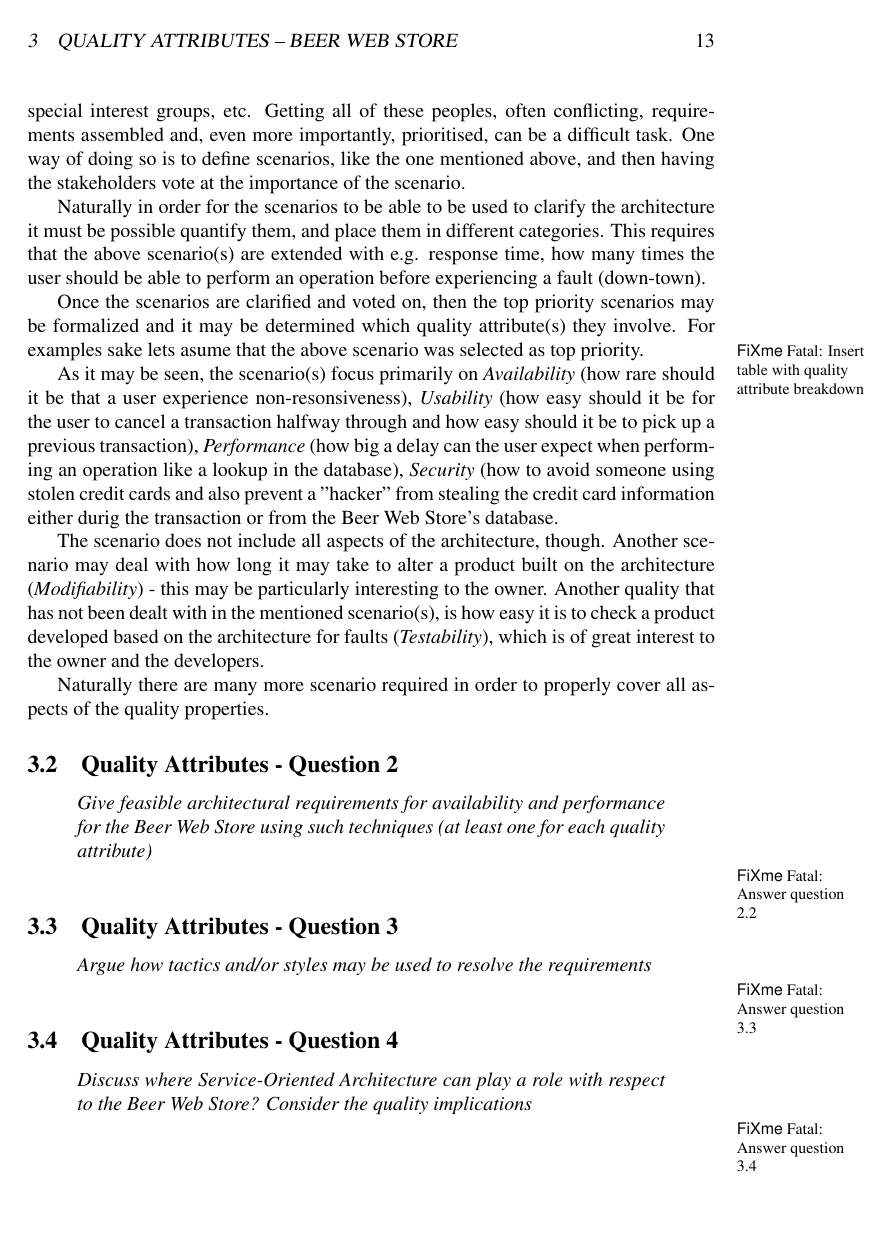
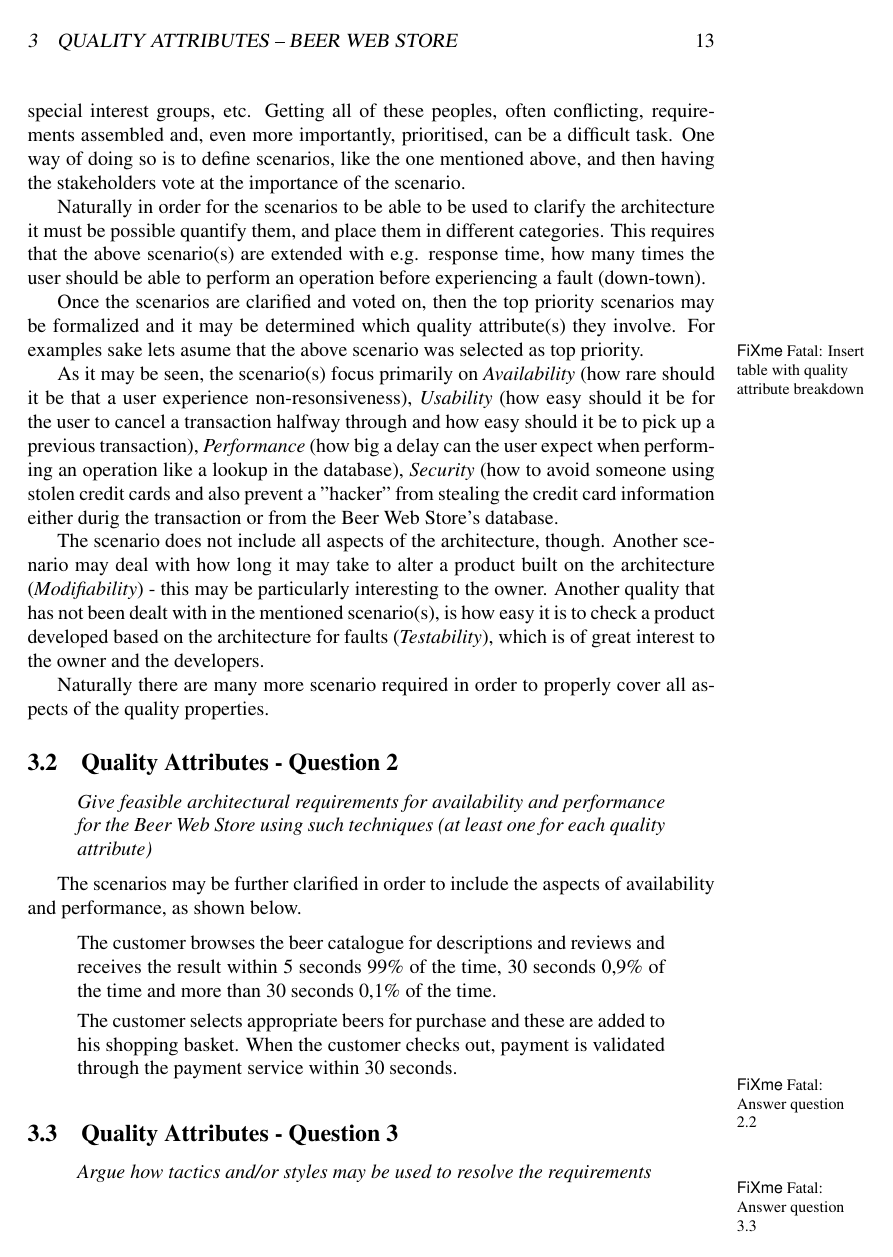
Before and after one commit to ahpoder/pasoos2007hbc, a LaTeX document (SAiP/Module1/H3/doc/document.tex, which reads SAiP/Module1/H3/doc/qualityattributes.tex): page 13 of 19. Compiled offline with pdfLaTeX.

Commit message:
Update with more comments about scenario

```diff
--- a/SAiP/Module1/H3/doc/qualityattributes.tex
+++ b/SAiP/Module1/H3/doc/qualityattributes.tex
@@ -53,6 +50,14 @@ Give feasible architectural requirements for availability
 and performance for the Beer Web Store using such techniques (at
 least one for each quality attribute)
 \end{question}
+
+The scenarios may be further clarified in order to include the aspects of availability and performance, as shown below.
+
+\begin{quote}
+The customer browses the beer catalogue for descriptions and reviews and receives the result within 5 seconds 99\% of the time, 30 seconds 0,9\% of the time and more than 30 seconds 0,1\% of the time.
+
+The customer selects appropriate beers for purchase and these are added to his shopping basket. When the customer checks out, payment is validated through the payment service within 30 seconds.
+\end{quote}
 
 \fixme{Answer question 2.2}
 
```
Also changed, not shown: SAiP/Module1/H3/doc/qualityattributes.tex (3 more changed lines).
